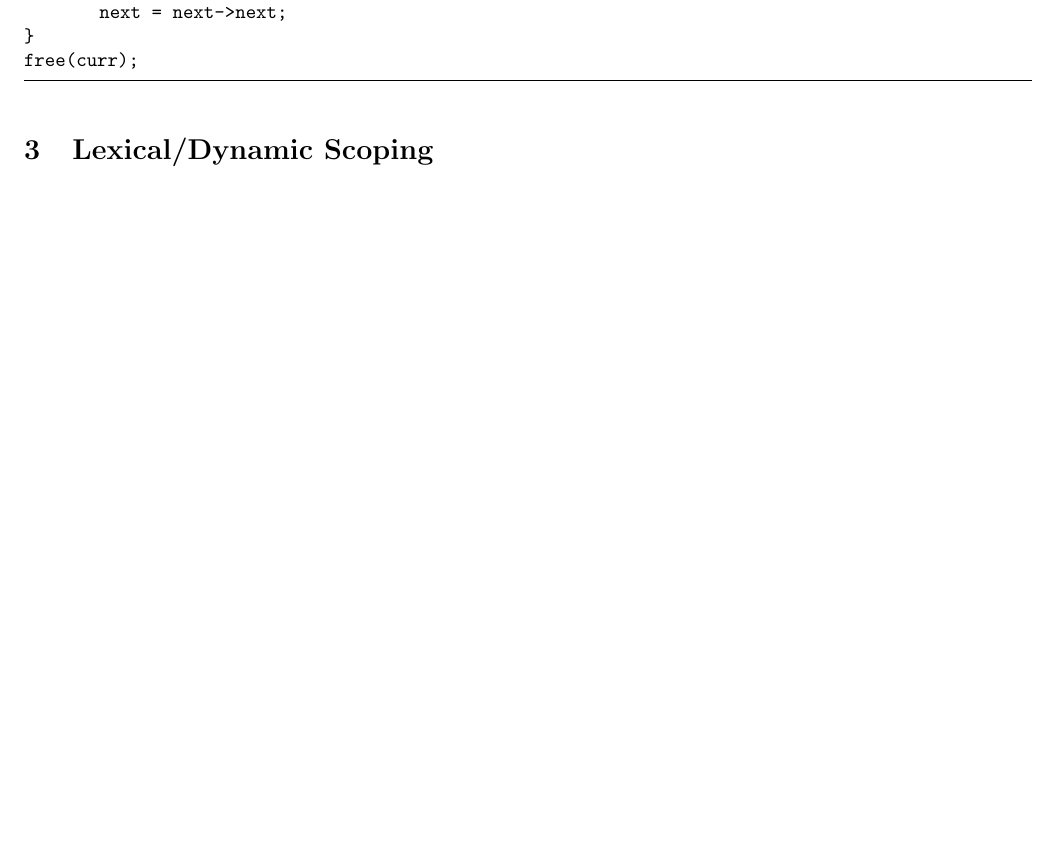
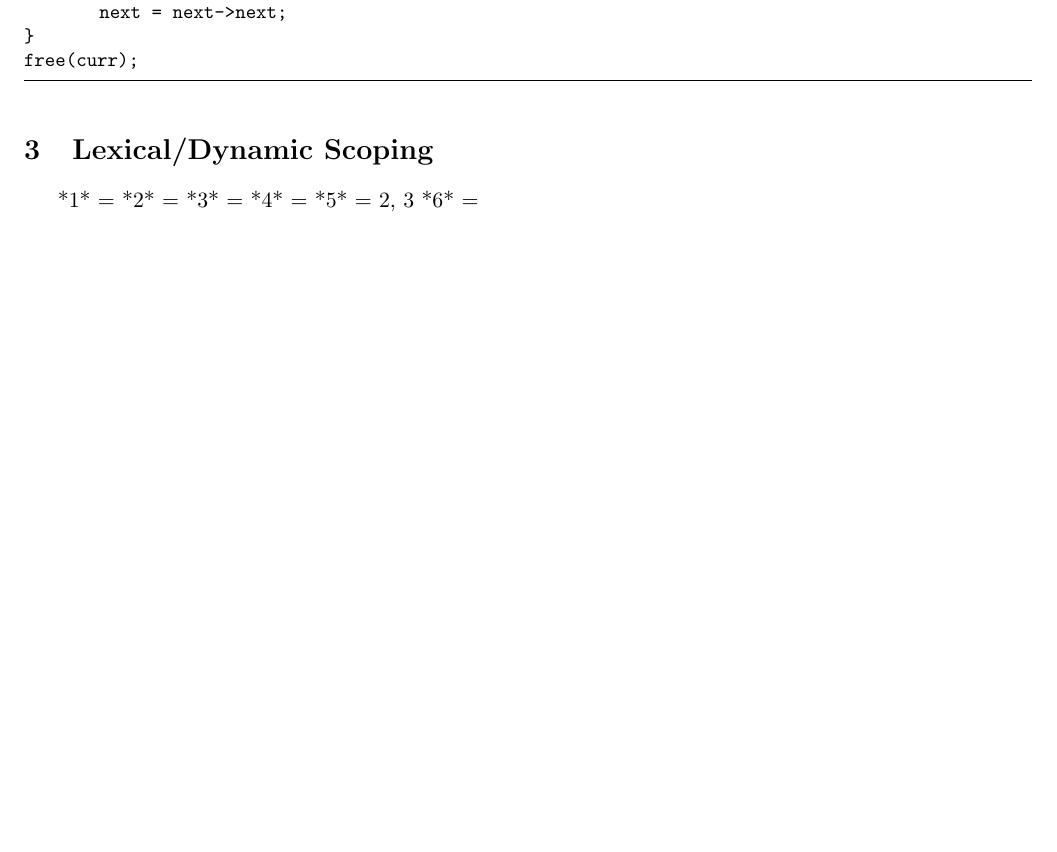
Before and after one commit to katiepru/homework, a LaTeX document (314/tex/4.tex): part of the page, cut so that both start at the same text, the shorter picture padded with empty space. Compiled offline with pdfLaTeX.

Commit message:
working on problem 3

```diff
--- a/314/tex/4.tex
+++ b/314/tex/4.tex
@@ -54,4 +54,11 @@ free(curr);
 
 \section{Lexical/Dynamic Scoping}
 
+*1* =
+*2* =
+*3* =
+*4* =
+*5* = 2, 3
+*6* =
+
 \end{document}
```
